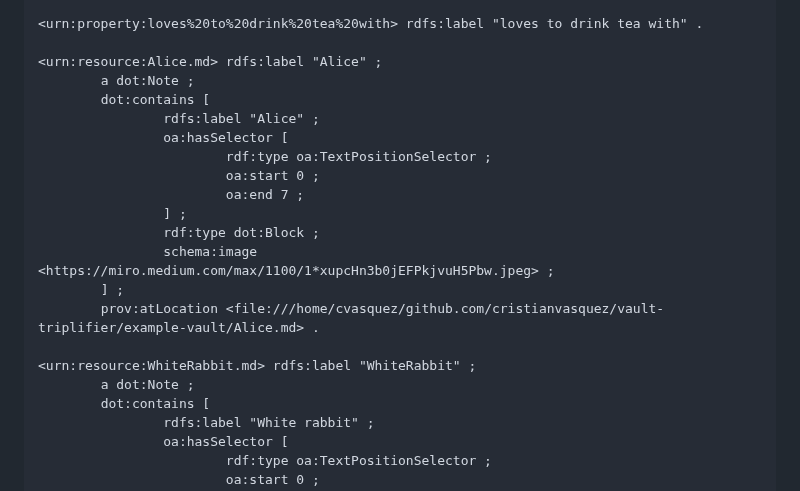
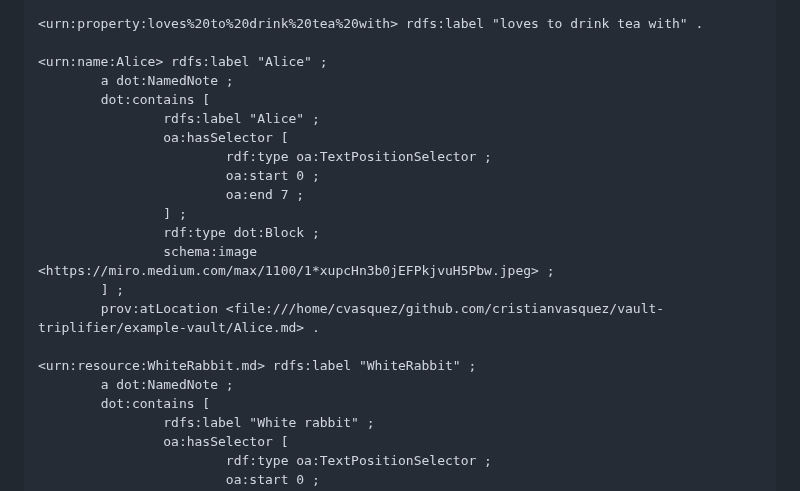
Before and after one commit to cristianvasquez/vault-triplifier, a Markdown page: Readme.md, the part around the change. Rendered like a GitHub page.

```diff
--- a/Readme.md
+++ b/Readme.md
@@ -64,8 +64,8 @@ _:b2 rdfs:label "Wozenderlands" ;
 
 <urn:property:loves%20to%20drink%20tea%20with> rdfs:label "loves to drink tea with" .
 
-<urn:resource:Alice.md> rdfs:label "Alice" ;
-        a dot:Note ;
+<urn:name:Alice> rdfs:label "Alice" ;
+        a dot:NamedNote ;
         dot:contains [
                 rdfs:label "Alice" ;
                 oa:hasSelector [
@@ -79,7 +79,7 @@ _:b2 rdfs:label "Wozenderlands" ;
         prov:atLocation <file:///home/cvasquez/github.com/cristianvasquez/vault-triplifier/example-vault/Alice.md> .
 
 <urn:resource:WhiteRabbit.md> rdfs:label "WhiteRabbit" ;
-        a dot:Note ;
+        a dot:NamedNote ;
         dot:contains [
                 rdfs:label "White rabbit" ;
                 oa:hasSelector [
```
Also changed, not shown: generated_docs.md (+76 -41 lines).
